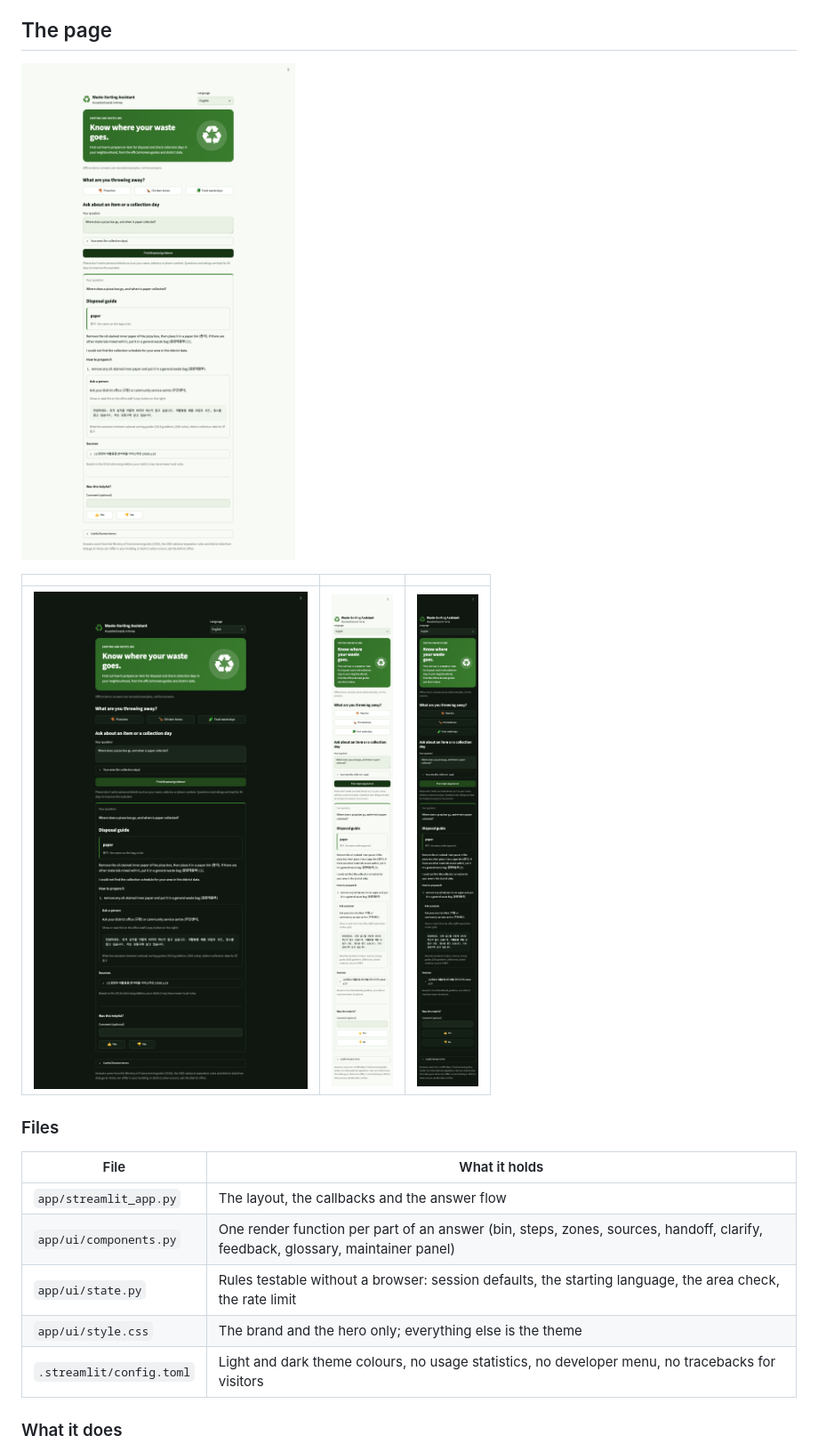
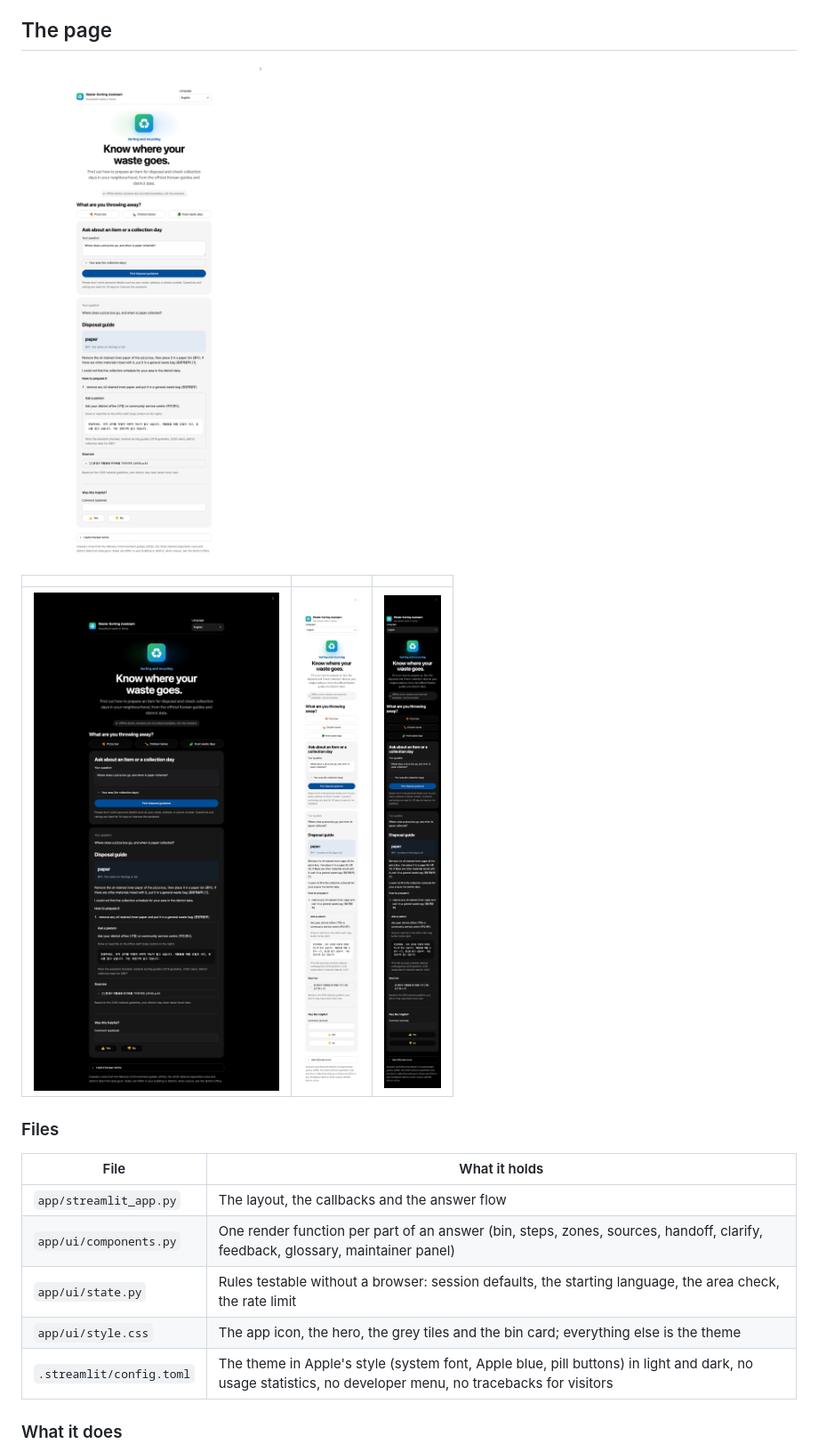
Before and after one commit to shukurulloAI/202620HY33390_GenAI_application_system_design, a Markdown page: docs/WEBSITE.md, the part around one of its changes. Shown at 89% size. GitHub-like rendering; pictures changed too: docs/figures/website_desktop_dark.png, docs/figures/website_desktop_light.png, docs/figures/website_phone_dark.png.

Commit message:
Website in Apple's style: system font, Apple blue, grey tiles, app icon, pill buttons

```diff
--- a/docs/WEBSITE.md
+++ b/docs/WEBSITE.md
@@ -94,8 +94,8 @@ for exists.
 | `app/streamlit_app.py` | The layout, the callbacks and the answer flow |
 | `app/ui/components.py` | One render function per part of an answer (bin, steps, zones, sources, handoff, clarify, feedback, glossary, maintainer panel) |
 | `app/ui/state.py` | Rules testable without a browser: session defaults, the starting language, the area check, the rate limit |
-| `app/ui/style.css` | The brand and the hero only; everything else is the theme |
-| `.streamlit/config.toml` | Light and dark theme colours, no usage statistics, no developer menu, no tracebacks for visitors |
+| `app/ui/style.css` | The app icon, the hero, the grey tiles and the bin card; everything else is the theme |
+| `.streamlit/config.toml` | The theme in Apple's style (system font, Apple blue, pill buttons) in light and dark, no usage statistics, no developer menu, no tracebacks for visitors |
 
 ### What it does
 
```
Also changed, not shown: other parts of docs/WEBSITE.md (+5 -2 lines), 5 other files.
